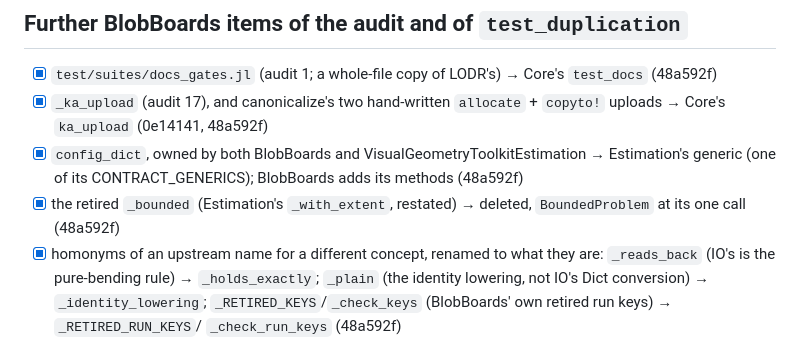
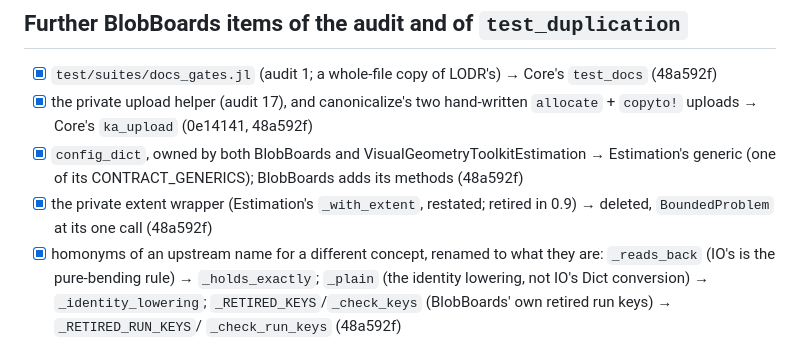
Before and after one commit to VisualGeometryToolkit/BlobBoards.jl, a Markdown page: .release/duplication-checklist.md, the part around the change. GitHub-like rendering.

Commit message:
Checklist: no retired name in its text (check_naming) (temporary [sources] to the unregistered 0.9 stack)

```diff
--- a/.release/duplication-checklist.md
+++ b/.release/duplication-checklist.md
@@ -19,10 +19,10 @@ item says what it waits for. The release leg refuses while any `- [ ]` line is l
 ## Further BlobBoards items of the audit and of `test_duplication`
 
 - [x] `test/suites/docs_gates.jl` (audit 1; a whole-file copy of LODR's) → Core's `test_docs` (48a592f)
-- [x] `_ka_upload` (audit 17), and canonicalize's two hand-written `allocate` + `copyto!` uploads → Core's `ka_upload` (0e14141, 48a592f)
+- [x] the private upload helper (audit 17), and canonicalize's two hand-written `allocate` + `copyto!` uploads → Core's `ka_upload` (0e14141, 48a592f)
 - [x] `config_dict`, owned by both BlobBoards and VisualGeometryToolkitEstimation → Estimation's generic (one of its
   CONTRACT_GENERICS); BlobBoards adds its methods (48a592f)
-- [x] the retired `_bounded` (Estimation's `_with_extent`, restated) → deleted, `BoundedProblem` at its one call (48a592f)
+- [x] the private extent wrapper (Estimation's `_with_extent`, restated; retired in 0.9) → deleted, `BoundedProblem` at its one call (48a592f)
 - [x] homonyms of an upstream name for a different concept, renamed to what they are: `_reads_back` (IO's is the
   pure-bending rule) → `_holds_exactly`; `_plain` (the identity lowering, not IO's Dict conversion) →
   `_identity_lowering`; `_RETIRED_KEYS`/`_check_keys` (BlobBoards' own retired run keys) → `_RETIRED_RUN_KEYS`/
```
